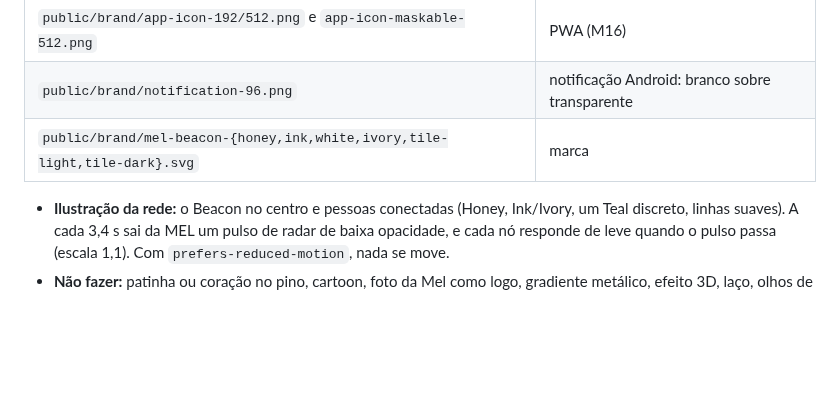
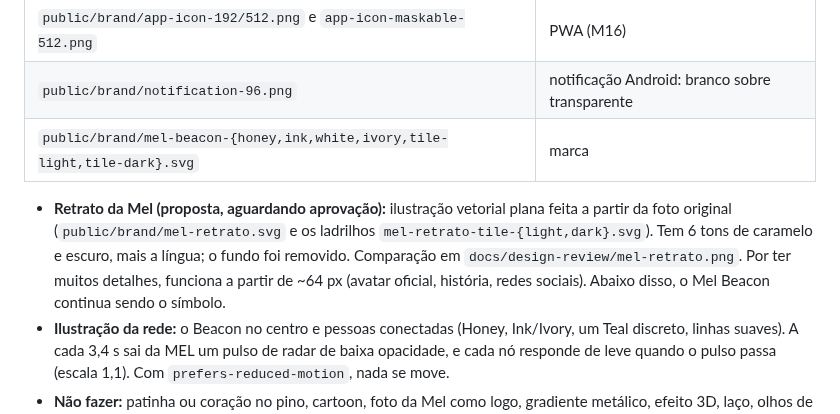
Before and after one commit to Duble-Bad/mel-app, a Markdown page: docs/07-design-system.md, the part around the change. GitHub-like rendering; blank space fills up the shorter version.

Commit message:
feat(brand): retrato vetorial da Mel a partir da foto original (proposta)
Co-Authored-By: Claude Opus 5.5 <noreply@anthropic.com>

```diff
--- a/docs/07-design-system.md
+++ b/docs/07-design-system.md
@@ -95,6 +95,7 @@ Também `danger` (texto) e `danger-solid` (botão destrutivo).
 | `public/brand/notification-96.png` | notificação Android: branco sobre transparente |
 | `public/brand/mel-beacon-{honey,ink,white,ivory,tile-light,tile-dark}.svg` | marca |
 
+- **Retrato da Mel (proposta, aguardando aprovação):** ilustração vetorial plana feita a partir da foto original (`public/brand/mel-retrato.svg` e os ladrilhos `mel-retrato-tile-{light,dark}.svg`). Tem 6 tons de caramelo e escuro, mais a língua; o fundo foi removido. Comparação em `docs/design-review/mel-retrato.png`. Por ter muitos detalhes, funciona a partir de ~64 px (avatar oficial, história, redes sociais). Abaixo disso, o Mel Beacon continua sendo o símbolo.
 - **Ilustração da rede:** o Beacon no centro e pessoas conectadas (Honey, Ink/Ivory, um Teal discreto, linhas suaves). A cada 3,4 s sai da MEL um pulso de radar de baixa opacidade, e cada nó responde de leve quando o pulso passa (escala 1,1). Com `prefers-reduced-motion`, nada se move.
 - **Não fazer:** patinha ou coração no pino, cartoon, foto da Mel como logo, gradiente metálico, efeito 3D, laço, olhos de personagem.
 - **Origem dos arquivos:** as pranchas recebidas eram recortes de uma imagem gerada. Não tinham transparência, traziam o fundo creme embutido e estavam fora de centro; o favicon de 16 px tinha 2×3 px de símbolo; a notificação vinha com a bolinha vermelha embutida; os monocromáticos eram de outra proposta (A). Por isso o símbolo foi vetorizado e todos os tamanhos são gerados do vetor.
```
Also changed, not shown: docs/design-review/mel-retrato.png (added), 3 other files.
